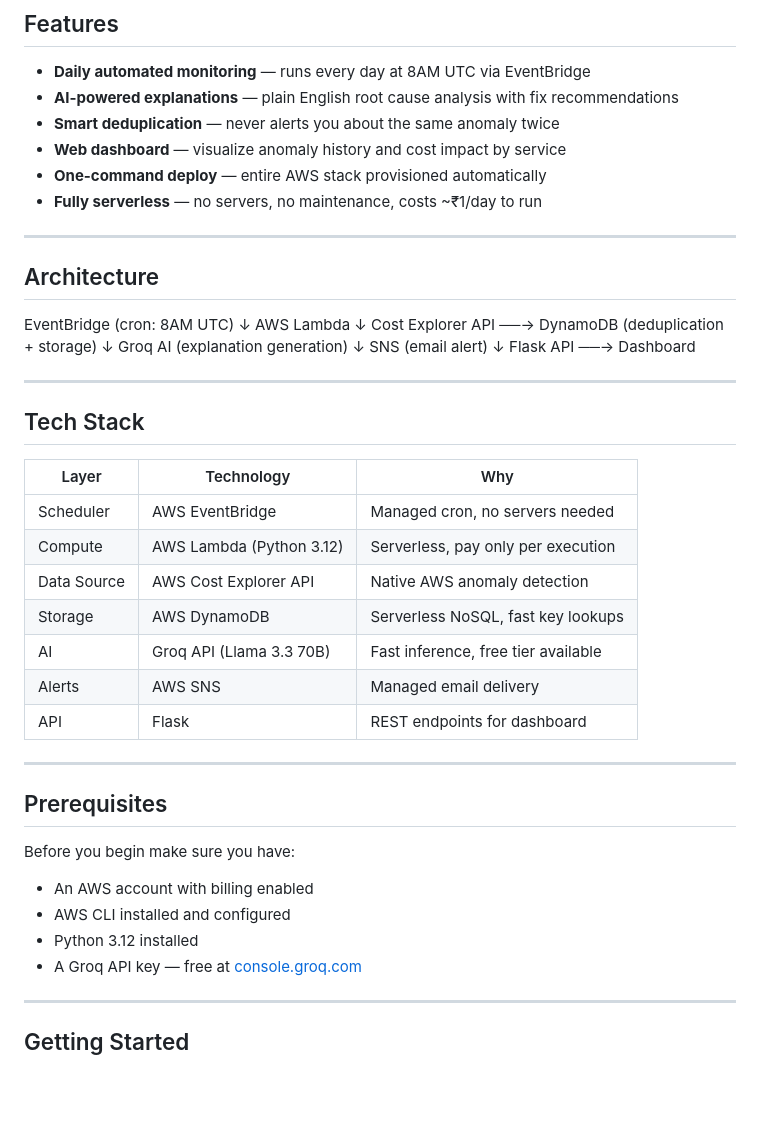
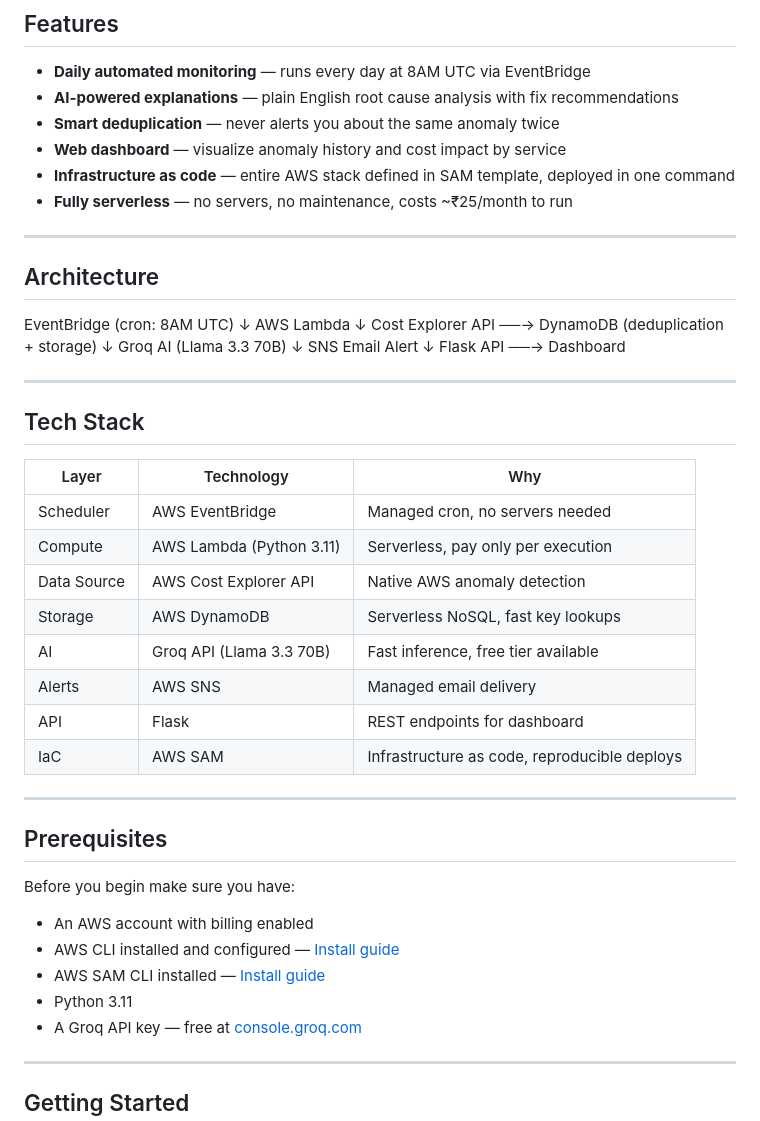
Before and after one commit to Aadya-Jha/SpendLens, a Markdown page: README.md, the part around one of its changes. Rendered like a GitHub page; blank space fills up the shorter version.

```diff
--- a/README.md
+++ b/README.md
@@ -19,8 +19,8 @@ AWS's native alerts tell you *that* something spiked. SpendLens tells you *why*
 - **AI-powered explanations** — plain English root cause analysis with fix recommendations
 - **Smart deduplication** — never alerts you about the same anomaly twice
 - **Web dashboard** — visualize anomaly history and cost impact by service
-- **One-command deploy** — entire AWS stack provisioned automatically
-- **Fully serverless** — no servers, no maintenance, costs ~₹1/day to run
+- **Infrastructure as code** — entire AWS stack defined in SAM template, deployed in one command
+- **Fully serverless** — no servers, no maintenance, costs ~₹25/month to run
 
 ---
 
@@ -32,9 +32,9 @@ AWS Lambda
 ↓
 Cost Explorer API ──→ DynamoDB (deduplication + storage)
 ↓
-Groq AI (explanation generation)
+Groq AI (Llama 3.3 70B)
 ↓
-SNS (email alert)
+SNS Email Alert
 ↓
 Flask API ──→ Dashboard
 
@@ -45,12 +45,13 @@ Flask API ──→ Dashboard
 | Layer | Technology | Why |
 |-------|-----------|-----|
 | Scheduler | AWS EventBridge | Managed cron, no servers needed |
-| Compute | AWS Lambda (Python 3.12) | Serverless, pay only per execution |
+| Compute | AWS Lambda (Python 3.11) | Serverless, pay only per execution |
 | Data Source | AWS Cost Explorer API | Native AWS anomaly detection |
 | Storage | AWS DynamoDB | Serverless NoSQL, fast key lookups |
 | AI | Groq API (Llama 3.3 70B) | Fast inference, free tier available |
 | Alerts | AWS SNS | Managed email delivery |
 | API | Flask | REST endpoints for dashboard |
+| IaC | AWS SAM | Infrastructure as code, reproducible deploys |
 
 ---
 
@@ -59,8 +60,9 @@ Flask API ──→ Dashboard
 Before you begin make sure you have:
 
 - An AWS account with billing enabled
-- AWS CLI installed and configured
-- Python 3.12 installed
+- AWS CLI installed and configured — [Install guide](https://docs.aws.amazon.com/cli/latest/userguide/getting-started-install.html)
+- AWS SAM CLI installed — [Install guide](https://docs.aws.amazon.com/serverless-application-model/latest/developerguide/install-sam-cli.html)
+- Python 3.11
 - A Groq API key — free at [console.groq.com](https://console.groq.com)
 
 ---
```
Also changed, not shown: other parts of README.md (+49 -45 lines).
